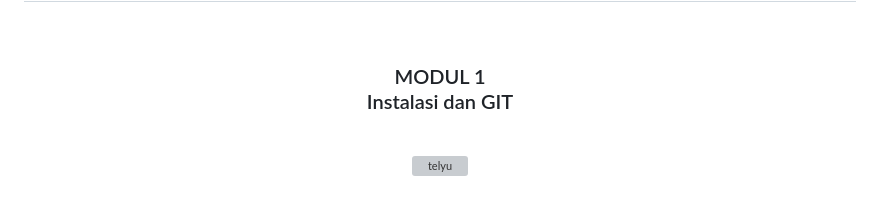
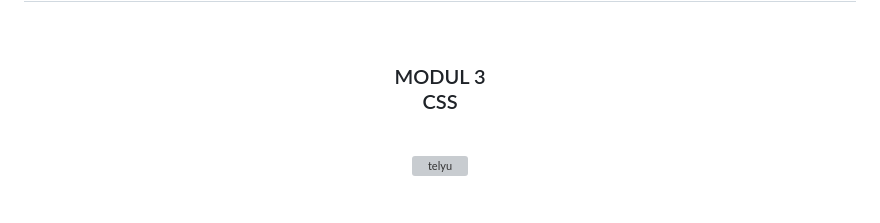
Before and after one commit to Aplikasi-Berbasis-Platform-S1IF-11-05/modul-3, a Markdown page: 2311102021_TegarAjiPangestu/README.md, the part around the change. Drawn GitHub-style; grey boxes are pictures that could not be loaded.

```diff
--- a/2311102021_TegarAjiPangestu/README.md
+++ b/2311102021_TegarAjiPangestu/README.md
@@ -2,7 +2,7 @@
   <br />
   <h1>LAPORAN PRAKTIKUM <br> APLIKASI BERBASIS PLATFORM </h1>
   <br />
-  <h3>MODUL 1 <br> Instalasi dan GIT </h3>
+  <h3>MODUL 3 <br> CSS </h3>
   <br />
   <img width="512" height="512" alt="telyu" src="https://github.com/user-attachments/assets/724a3291-bcf9-448d-a395-3886a8659d79" />
   <br />
```
